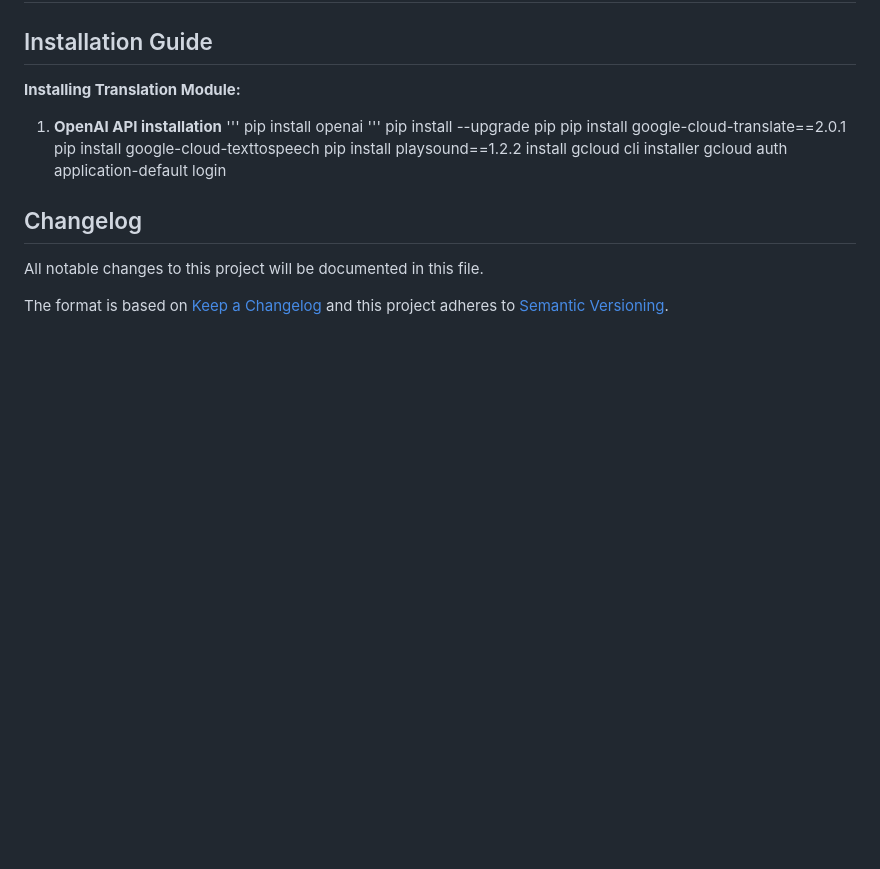
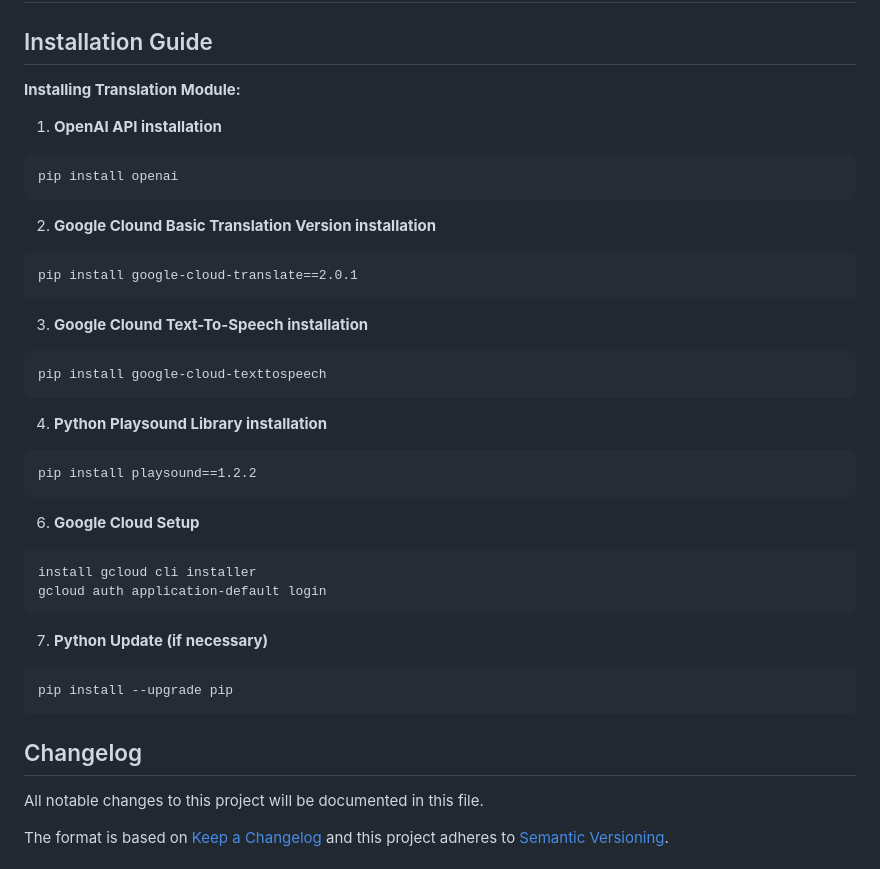
Before and after one commit to PavitGitHub/naorobotproject, a Markdown page: README.md, the part around the change. Drawn GitHub-style; blank space fills up the shorter version.

````diff
--- a/README.md
+++ b/README.md
@@ -63,15 +63,30 @@ process_images("test")  # Or specify the path to your test directory in the code
 ## Installation Guide
 **Installing Translation Module:**
 1. **OpenAI API installation**
-'''
+```
 pip install openai
-'''
-pip install --upgrade pip
+```
+2. **Google Clound Basic Translation Version installation**
+```
 pip install google-cloud-translate==2.0.1
+```
+3. **Google Clound Text-To-Speech installation**
+```
 pip install google-cloud-texttospeech
+```
+4. **Python Playsound Library installation**
+```
 pip install playsound==1.2.2
+```
+6. **Google Cloud Setup**
+```
 install gcloud cli installer
 gcloud auth application-default login
+```
+7. **Python Update (if necessary)**
+```
+pip install --upgrade pip
+```
 
 <!-- Provide setup and configuration details to install and run your code. -->
 
````
